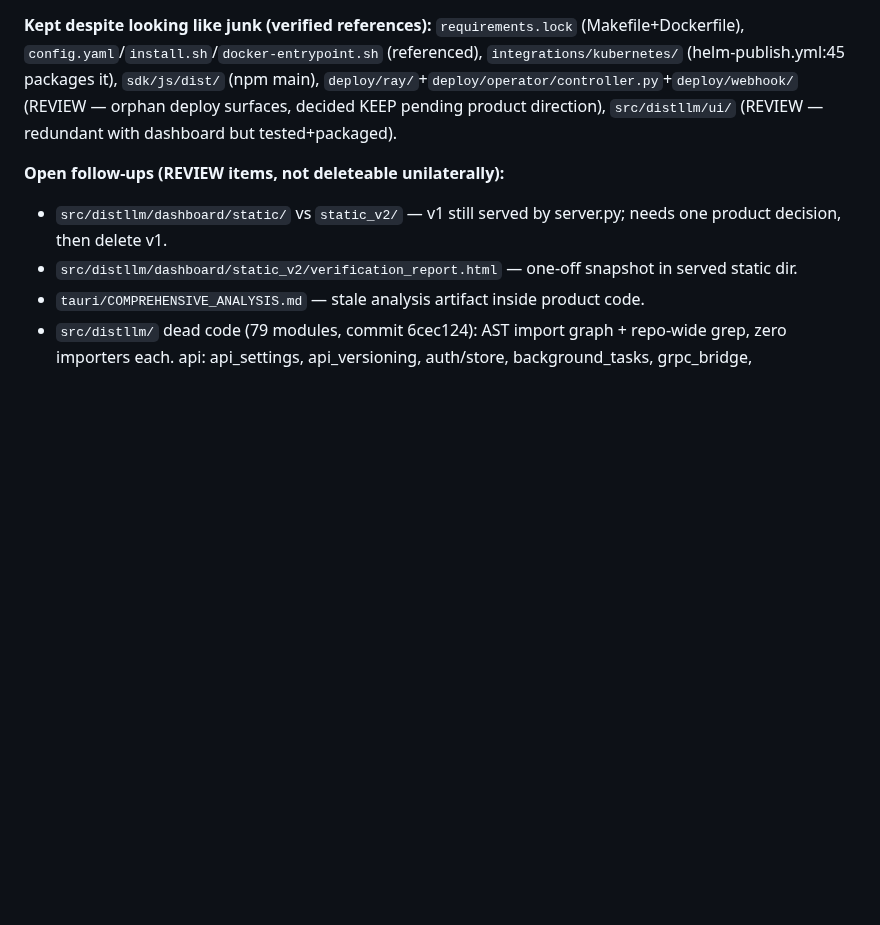
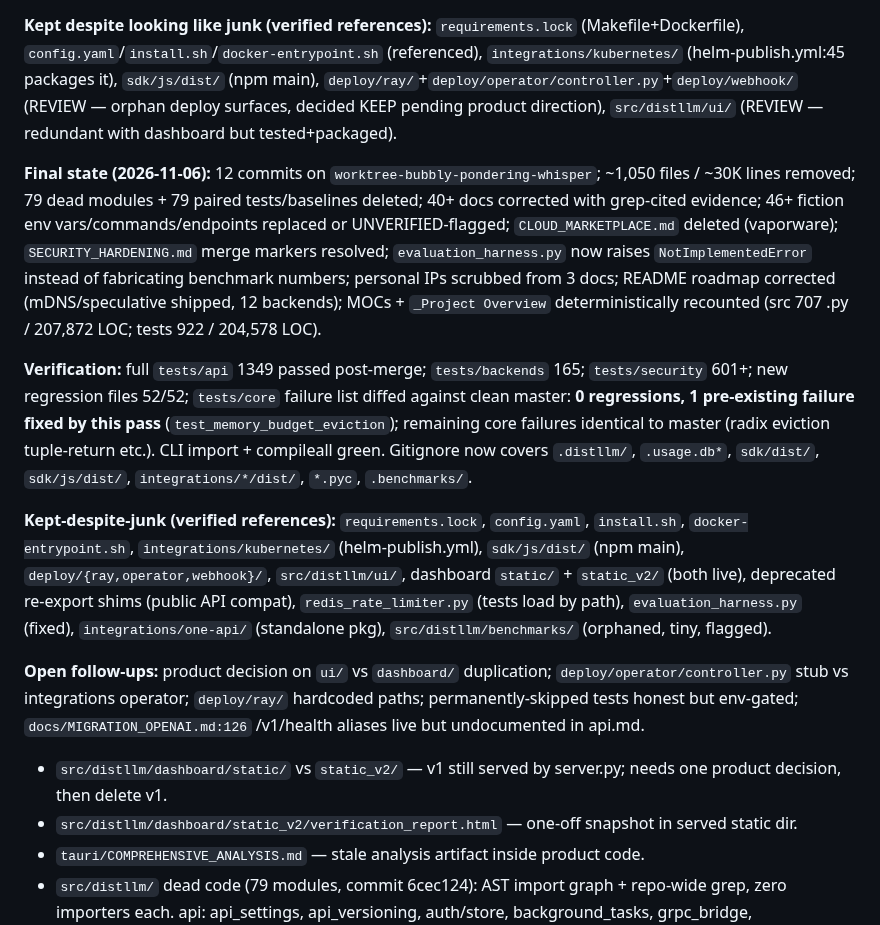
Before and after one commit to dev25bansal-ops/distributed-llm, a Markdown page: docs/_map/UNIFIED.md, the part around the change. GitHub-like rendering; blank space fills up the shorter version.

Commit message:
docs(unified): final hygiene-pass state, verification evidence, kept-junk list
- 12 commits / ~1,050 files / ~30K lines removed this pass
- Verification: tests/api 1349, backends 165, security 601+, new
  regressions 52/52, core failure-diff vs clean master = 0 regressions
  + 1 pre-existing failure fixed
- Kept-despite-junk list with verified references; open follow-ups

```diff
--- a/docs/_map/UNIFIED.md
+++ b/docs/_map/UNIFIED.md
@@ -134,7 +134,13 @@ Every deletion/move with its evidence. Format: `YYYY-MM-DD — path — verdict
 
 **Kept despite looking like junk (verified references):** `requirements.lock` (Makefile+Dockerfile), `config.yaml`/`install.sh`/`docker-entrypoint.sh` (referenced), `integrations/kubernetes/` (helm-publish.yml:45 packages it), `sdk/js/dist/` (npm main), `deploy/ray/`+`deploy/operator/controller.py`+`deploy/webhook/` (REVIEW — orphan deploy surfaces, decided KEEP pending product direction), `src/distllm/ui/` (REVIEW — redundant with dashboard but tested+packaged).
 
-**Open follow-ups (REVIEW items, not deleteable unilaterally):**
+**Final state (2026-11-06):** 12 commits on `worktree-bubbly-pondering-whisper`; ~1,050 files / ~30K lines removed; 79 dead modules + 79 paired tests/baselines deleted; 40+ docs corrected with grep-cited evidence; 46+ fiction env vars/commands/endpoints replaced or UNVERIFIED-flagged; `CLOUD_MARKETPLACE.md` deleted (vaporware); `SECURITY_HARDENING.md` merge markers resolved; `evaluation_harness.py` now raises `NotImplementedError` instead of fabricating benchmark numbers; personal IPs scrubbed from 3 docs; README roadmap corrected (mDNS/speculative shipped, 12 backends); MOCs + `_Project Overview` deterministically recounted (src 707 .py / 207,872 LOC; tests 922 / 204,578 LOC).
+
+**Verification:** full `tests/api` 1349 passed post-merge; `tests/backends` 165; `tests/security` 601+; new regression files 52/52; `tests/core` failure list diffed against clean master: **0 regressions, 1 pre-existing failure fixed by this pass** (`test_memory_budget_eviction`); remaining core failures identical to master (radix eviction tuple-return etc.). CLI import + compileall green. Gitignore now covers `.distllm/`, `.usage.db*`, `sdk/dist/`, `sdk/js/dist/`, `integrations/*/dist/`, `*.pyc`, `.benchmarks/`.
+
+**Kept-despite-junk (verified references):** `requirements.lock`, `config.yaml`, `install.sh`, `docker-entrypoint.sh`, `integrations/kubernetes/` (helm-publish.yml), `sdk/js/dist/` (npm main), `deploy/{ray,operator,webhook}/`, `src/distllm/ui/`, dashboard `static/` + `static_v2/` (both live), deprecated re-export shims (public API compat), `redis_rate_limiter.py` (tests load by path), `evaluation_harness.py` (fixed), `integrations/one-api/` (standalone pkg), `src/distllm/benchmarks/` (orphaned, tiny, flagged).
+
+**Open follow-ups:** product decision on `ui/` vs `dashboard/` duplication; `deploy/operator/controller.py` stub vs integrations operator; `deploy/ray/` hardcoded paths; permanently-skipped tests honest but env-gated; `docs/MIGRATION_OPENAI.md:126` /v1/health aliases live but undocumented in api.md.
 - `src/distllm/dashboard/static/` vs `static_v2/` — v1 still served by server.py; needs one product decision, then delete v1.
 - `src/distllm/dashboard/static_v2/verification_report.html` — one-off snapshot in served static dir.
 - `tauri/COMPREHENSIVE_ANALYSIS.md` — stale analysis artifact inside product code.
```
